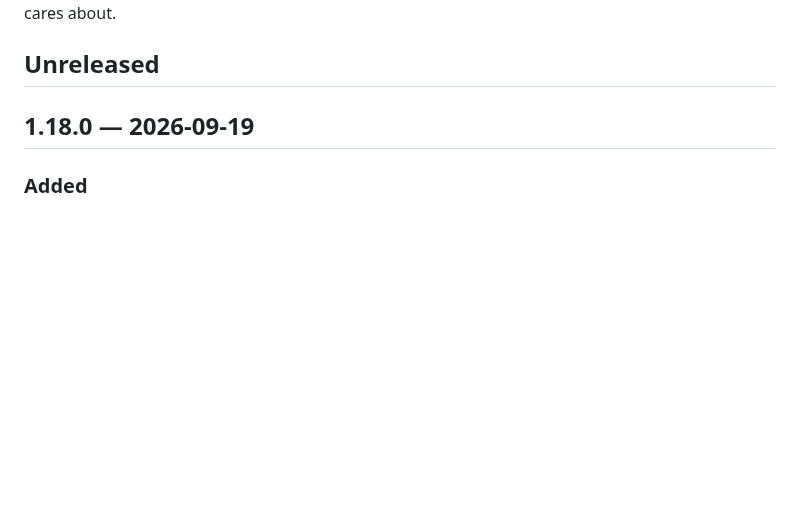
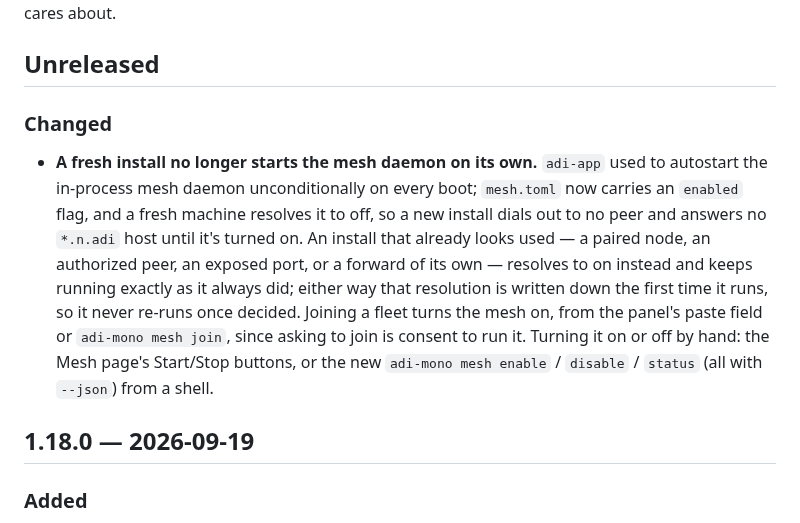
Before and after one commit to adi-family/mono, a Markdown page: CHANGELOG.md, the part around the change. Rendered like a GitHub page; blank space fills up the shorter version.

Commit message:
CHANGELOG: notes for unreleased work

```diff
--- a/CHANGELOG.md
+++ b/CHANGELOG.md
@@ -19,6 +19,19 @@ Keep `## Unreleased` at the top; cutting a release renames it to `## <version>
 extraction script cares about.
 
 ## Unreleased
+
+### Changed
+
+- **A fresh install no longer starts the mesh daemon on its own.** `adi-app` used to autostart the
+  in-process mesh daemon unconditionally on every boot; `mesh.toml` now carries an `enabled` flag,
+  and a fresh machine resolves it to off, so a new install dials out to no peer and answers no
+  `*.n.adi` host until it's turned on. An install that already looks used — a paired node, an
+  authorized peer, an exposed port, or a forward of its own — resolves to on instead and keeps
+  running exactly as it always did; either way that resolution is written down the first time it
+  runs, so it never re-runs once decided. Joining a fleet turns the mesh on, from the panel's paste
+  field or `adi-mono mesh join`, since asking to join is consent to run it. Turning it on or off by
+  hand: the Mesh page's Start/Stop buttons, or the new `adi-mono mesh enable` / `disable` / `status`
+  (all with `--json`) from a shell.
 
 ## 1.18.0 — 2026-09-19
 
```
